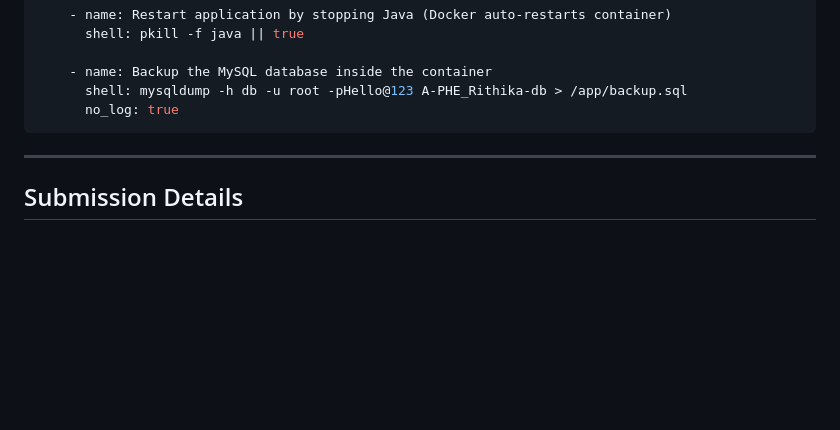
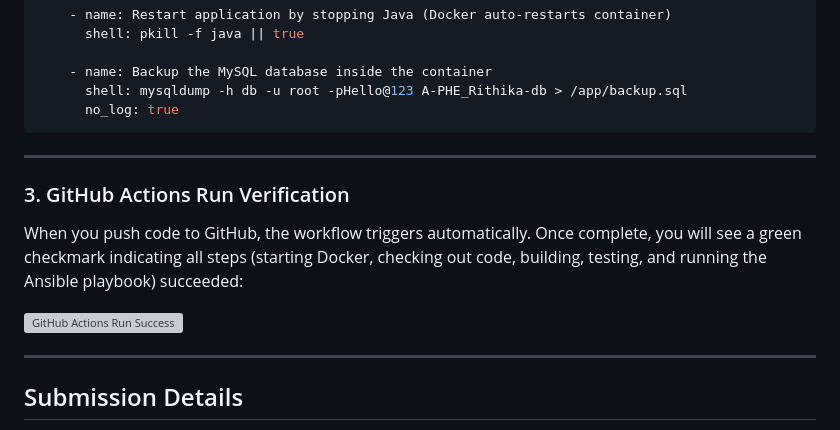
Before and after one commit to Rithika11-ui/I4A-FirstProjectJenkins, a Markdown page: SUBMISSION_TASK5.md, the part around the change. Drawn GitHub-style; blank space fills up the shorter version; grey boxes are pictures that could not be loaded.

Commit message:
Add screenshot placeholder to Task 5 submission markdown

```diff
--- a/SUBMISSION_TASK5.md
+++ b/SUBMISSION_TASK5.md
@@ -126,6 +126,13 @@ The updated `playbook.yml` is configured to deploy the newly built artifact to t
 
 ---
 
+### 3. GitHub Actions Run Verification
+When you push code to GitHub, the workflow triggers automatically. Once complete, you will see a green checkmark indicating all steps (starting Docker, checking out code, building, testing, and running the Ansible playbook) succeeded:
+
+![GitHub Actions Run Success](images/github-actions-success.png)
+
+---
+
 ## Submission Details
 * **Repository URL**: https://github.com/Rithika11-ui/I4A-FirstProjectJenkins.git
 * **Branch**: `finalexam`
```
